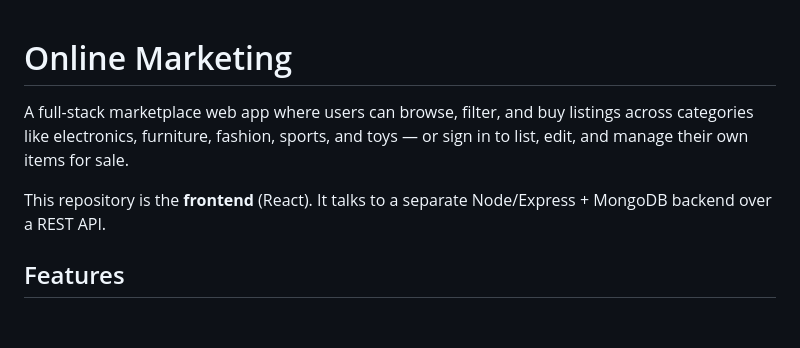
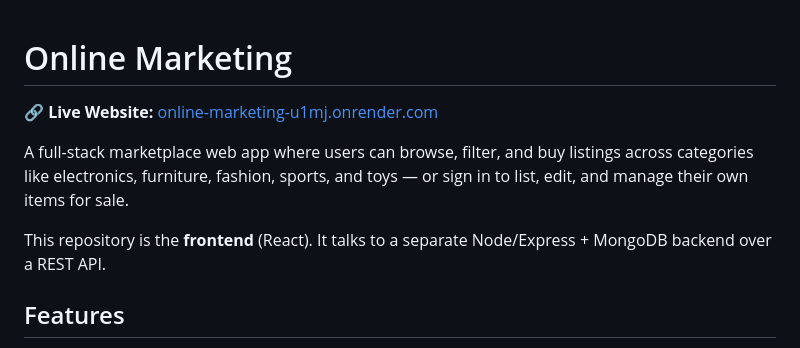
Before and after one commit to Bron-Banks/Online-Marketing, a Markdown page: README.md, the part around the change. Rendered like a GitHub page; blank space fills up the shorter version.

```diff
--- a/README.md
+++ b/README.md
@@ -1,9 +1,10 @@
 # Online Marketing
+
+**🔗 Live Website:** [online-marketing-u1mj.onrender.com](https://online-marketing-u1mj.onrender.com)
 
 A full-stack marketplace web app where users can browse, filter, and buy listings across categories like electronics, furniture, fashion, sports, and toys — or sign in to list, edit, and manage their own items for sale.
 
 This repository is the **frontend** (React). It talks to a separate Node/Express + MongoDB backend over a REST API.
-
 ## Features
 
 - **Browse & filter** listings by category, with live search-free category tabs and a sliding-indicator nav
```
